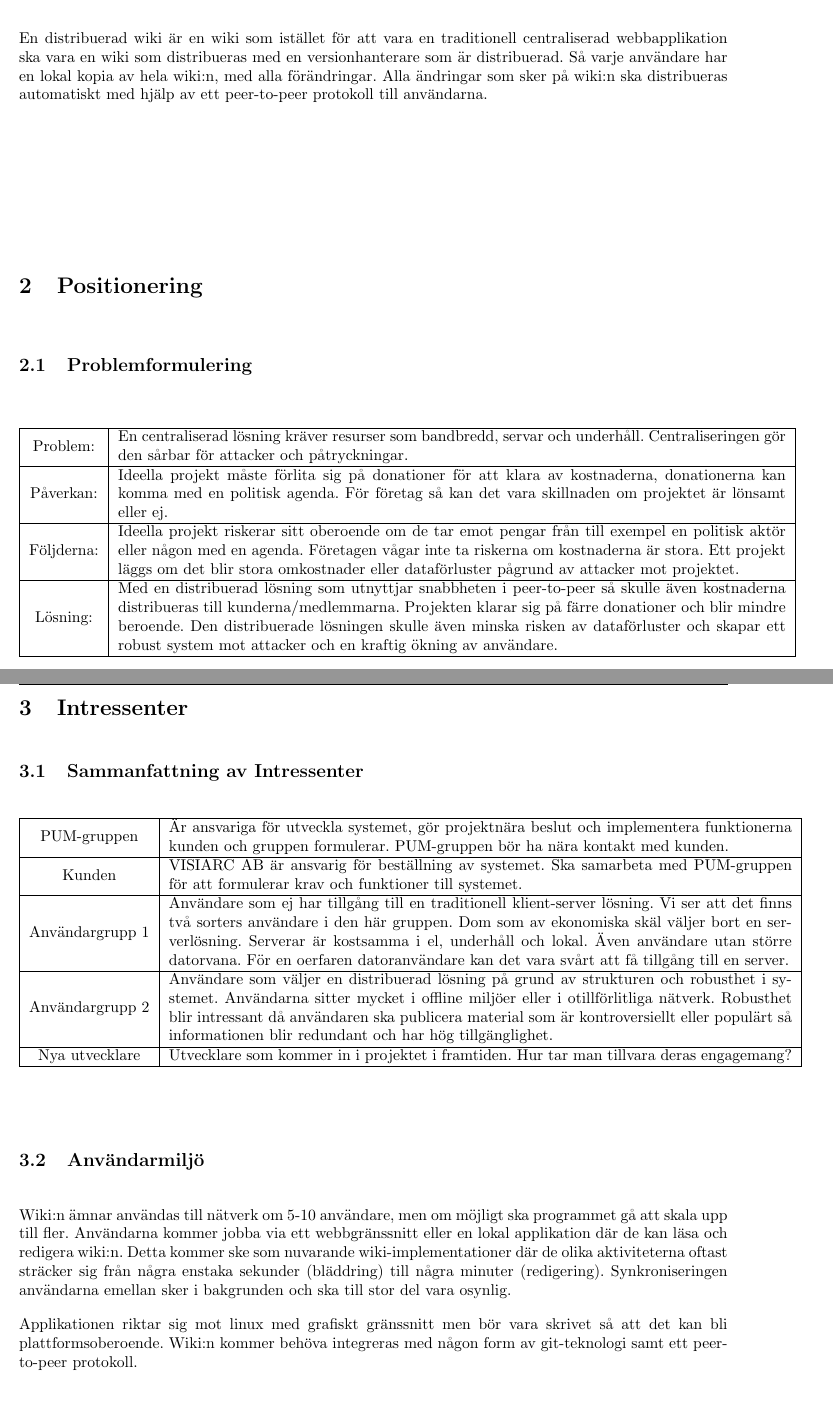
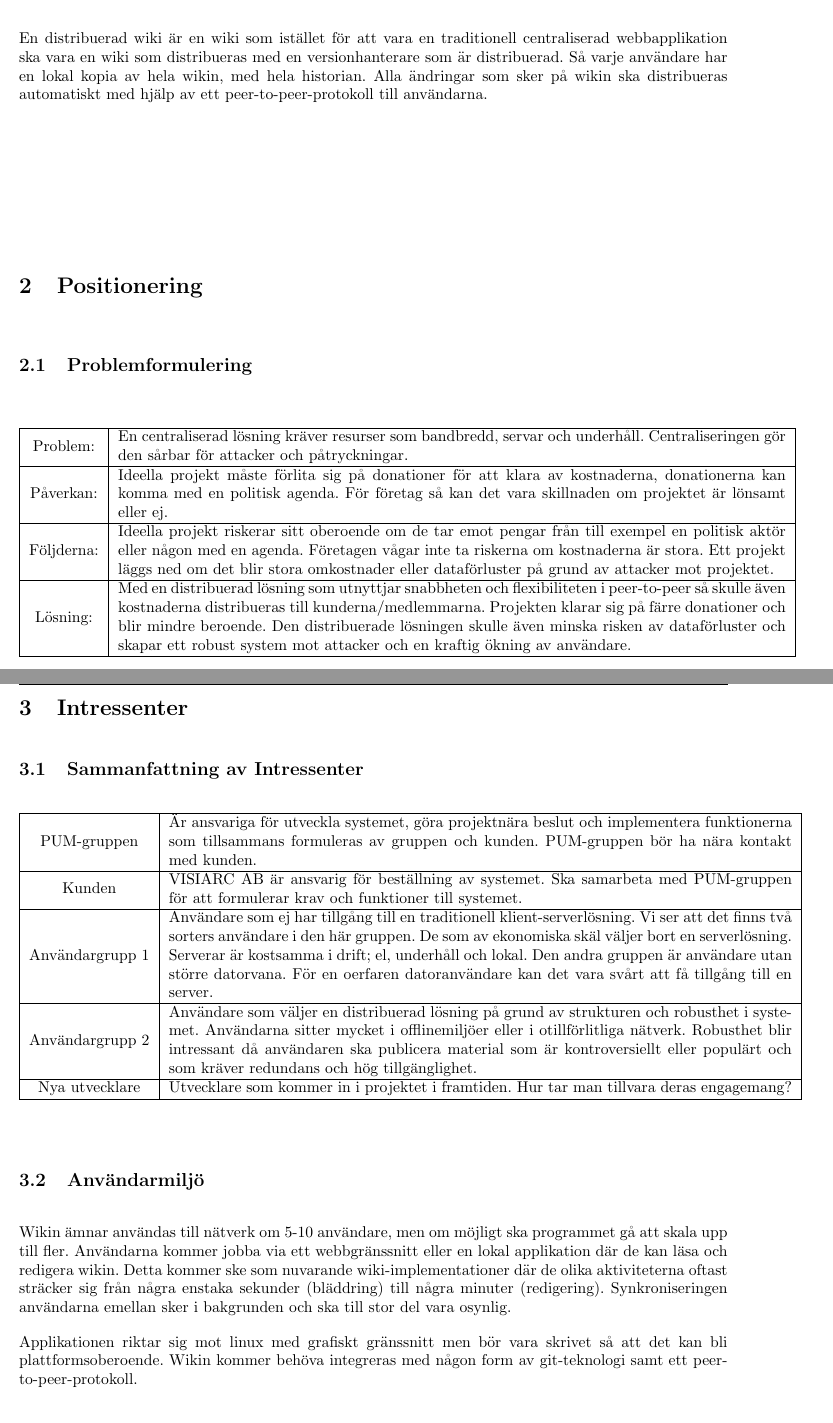
Before and after one commit to pum1/pum1, a LaTeX document (Dokument/Vision.tex): two parts of pages 2 and 3 of 4, joined at a grey line, cut so that both start at the same text. Compiled offline with pdfLaTeX.

Commit message:
Kollade genom Vision.tex, fortfarande en formulering som behöver ändras

```diff
--- a/Dokument/Vision.tex
+++ b/Dokument/Vision.tex
@@ -22,9 +22,8 @@
 \thispagestyle{empty}
 \newpage
 \section{Inledning}
-En distribuerad wiki är en wiki som istället för att vara en traditionell centraliserad webbapplikation ska vara en wiki som distribueras med en versionhanterare som är distribuerad. Så varje användare har en lokal kopia av hela wiki:n, med alla förändringar. Alla ändringar som sker på wiki:n ska distribueras automatiskt med hjälp av ett peer-to-peer protokoll till användarna.
+En distribuerad wiki är en wiki som istället för att vara en traditionell centraliserad webbapplikation ska vara en wiki som distribueras med en versionhanterare som är distribuerad. Så varje användare har en lokal kopia av hela wikin, med hela historian. Alla ändringar som sker på wikin ska distribueras automatiskt med hjälp av ett peer-to-peer-protokoll till användarna.
 \section{Positionering}
-
 
 \subsection{Problemformulering}
 \begin{tabular}{|c|m{15 cm}|}
@@ -33,9 +32,9 @@ Problem: & En centraliserad lösning kräver resurser som bandbredd, servar och
 \hline
 Påverkan: & Ideella projekt måste förlita sig på donationer för att klara av kostnaderna, donationerna kan komma med en politisk agenda. För företag så kan det vara skillnaden om projektet är lönsamt eller ej.   \\
 \hline
-Följderna: & Ideella projekt riskerar sitt oberoende om de tar emot pengar från till exempel en politisk aktör eller någon med en agenda. Företagen vågar inte ta riskerna om kostnaderna är stora. Ett projekt läggs om det blir stora omkostnader eller dataförluster pågrund av attacker mot projektet. \\
+Följderna: & Ideella projekt riskerar sitt oberoende om de tar emot pengar från till exempel en politisk aktör eller någon med en agenda. Företagen vågar inte ta riskerna om kostnaderna är stora. Ett projekt läggs ned om det blir stora omkostnader eller dataförluster på grund av attacker mot projektet. \\
 \hline
-Lösning: & Med en distribuerad lösning som utnyttjar snabbheten i peer-to-peer så skulle även kostnaderna distribueras till kunderna/medlemmarna. Projekten klarar sig på färre donationer och blir mindre beroende. Den distribuerade lösningen skulle även minska risken av dataförluster och skapar ett robust system mot attacker och en kraftig ökning av användare. \\
+Lösning: & Med en distribuerad lösning som utnyttjar snabbheten och flexibiliteten i peer-to-peer så skulle även kostnaderna distribueras till kunderna/medlemmarna. Projekten klarar sig på färre donationer och blir mindre beroende. Den distribuerade lösningen skulle även minska risken av dataförluster och skapar ett robust system mot attacker och en kraftig ökning av användare. \\
 \hline
 \end{tabular}
 
@@ -59,16 +58,16 @@ Vår produkt & Öppnar för ett nytt sätt att samarbeta i molnet \\
 \subsection{Sammanfattning av Intressenter}
 \begin{tabular}{|c|m{14 cm}|}
  \hline
-PUM-gruppen & Är ansvariga för utveckla systemet, gör projektnära beslut och implementera funktionerna kunden och gruppen formulerar.  PUM-gruppen bör ha nära kontakt med kunden. \\ \hline
+PUM-gruppen & Är ansvariga för utveckla systemet, göra projektnära beslut och implementera funktionerna som tillsammans formuleras av gruppen och kunden.  PUM-gruppen bör ha nära kontakt med kunden. \\ \hline
 Kunden & VISIARC AB är ansvarig för beställning av systemet. Ska samarbeta med PUM-gruppen för att formulerar krav och funktioner till systemet. \\ \hline
-Användargrupp 1 & Användare som ej har tillgång till en traditionell klient-server lösning. Vi ser att det finns två sorters användare i den här gruppen. Dom som av ekonomiska skäl väljer bort en serverlösning. Serverar är kostsamma i el, underhåll och lokal. Även användare utan större datorvana. För en oerfaren datoranvändare kan det vara svårt att få tillgång till en server. \\ \hline
-Användargrupp 2 & Användare som väljer en distribuerad lösning på grund av strukturen och robusthet i systemet. Användarna sitter mycket i offline miljöer eller i otillförlitliga nätverk. Robusthet blir intressant då användaren ska publicera material som är kontroversiellt eller populärt så informationen blir redundant och har hög tillgänglighet.\\ \hline
+Användargrupp 1 & Användare som ej har tillgång till en traditionell klient-serverlösning. Vi ser att det finns två sorters användare i den här gruppen. De som av ekonomiska skäl väljer bort en serverlösning. Serverar är kostsamma i drift; el, underhåll och lokal. Den andra gruppen är användare utan större datorvana. För en oerfaren datoranvändare kan det vara svårt att få tillgång till en server. \\ \hline
+Användargrupp 2 & Användare som väljer en distribuerad lösning på grund av strukturen och robusthet i systemet. Användarna sitter mycket i offlinemiljöer eller i otillförlitliga nätverk. Robusthet blir intressant då användaren ska publicera material som är kontroversiellt eller populärt och som kräver redundans och hög tillgänglighet.\\ \hline
 Nya utvecklare & Utvecklare som kommer in i projektet i framtiden. Hur tar man tillvara deras engagemang?\\ \hline
 \end{tabular}
 \subsection{Användarmiljö}
-Wiki:n ämnar användas till nätverk om 5-10 användare, men om möjligt ska programmet gå att skala upp till fler. Användarna kommer jobba via ett webbgränssnitt eller en lokal applikation där de kan läsa och redigera wiki:n. Detta kommer ske som nuvarande wiki-implementationer där de olika aktiviteterna oftast sträcker sig från några enstaka sekunder (bläddring) till några minuter (redigering). Synkroniseringen användarna emellan sker i bakgrunden och ska till stor del vara osynlig.
+Wikin ämnar användas till nätverk om 5-10 användare, men om möjligt ska programmet gå att skala upp till fler. Användarna kommer jobba via ett webbgränssnitt eller en lokal applikation där de kan läsa och redigera wikin. Detta kommer ske som nuvarande wiki-implementationer där de olika aktiviteterna oftast sträcker sig från några enstaka sekunder (bläddring) till några minuter (redigering). Synkroniseringen användarna emellan sker i bakgrunden och ska till stor del vara osynlig.
 
-Applikationen riktar sig mot linux med grafiskt gränssnitt men bör vara skrivet så att det kan bli plattformsoberoende. Wiki:n kommer behöva integreras med någon form av git-teknologi samt ett peer-to-peer protokoll.
+Applikationen riktar sig mot linux med grafiskt gränssnitt men bör vara skrivet så att det kan bli plattformsoberoende. Wikin kommer behöva integreras med någon form av git-teknologi samt ett peer-to-peer-protokoll.
 \section{Produktöversikt}
 \subsection*{Behov och funktoner}
 \begin{tabular}{|l|l|l|l|}
```
Also changed, not shown: Dokument/Vision.tex (2 more changed lines).
